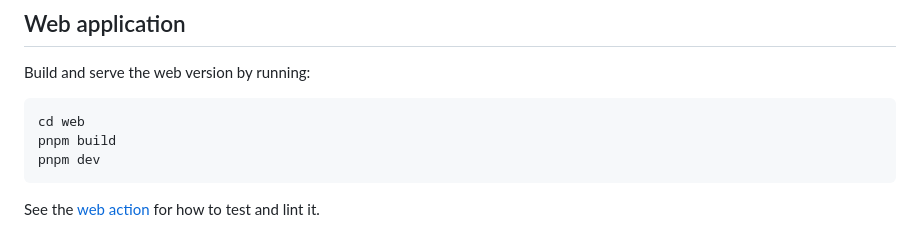
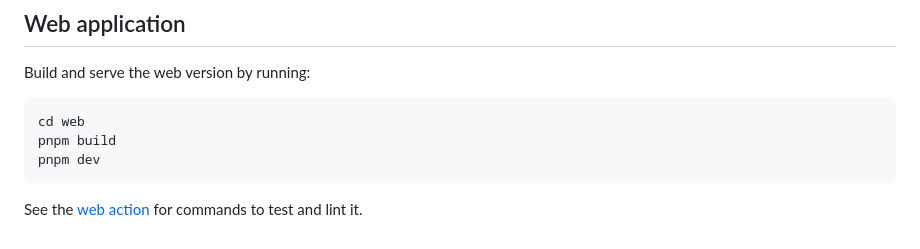
Before and after one commit to mshroyer/coursepointer, a Markdown page: docs/development.md, the part around the change. Rendered like a GitHub page.

Commit message:
[docs] Try to reproduce lint error
Makes a small change to a documentation file to see if we can reproduce the
lint error in #7 by pushing to main.

````diff
--- a/docs/development.md
+++ b/docs/development.md
@@ -104,5 +104,5 @@ pnpm build
 pnpm dev
 ```
 
-See the [web action](../.github/actions/web/action.yml) for how to test and
-lint it.
+See the [web action](../.github/actions/web/action.yml) for commands to test
+and lint it.
````
